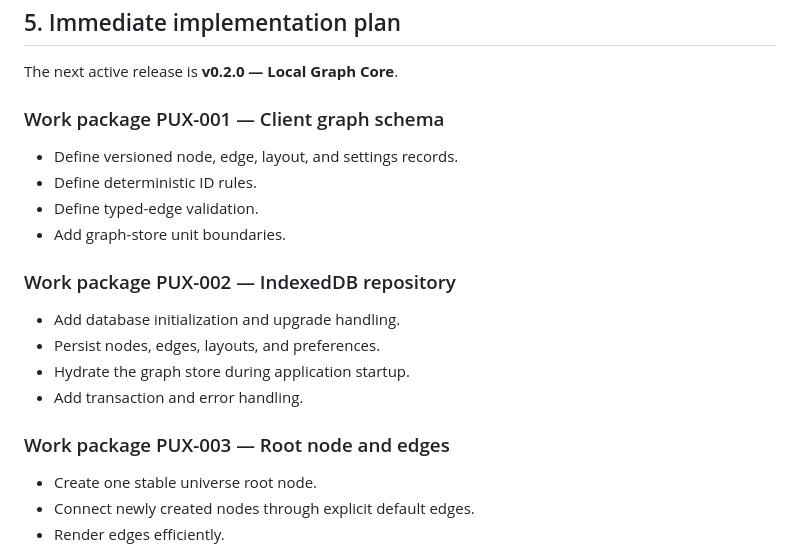
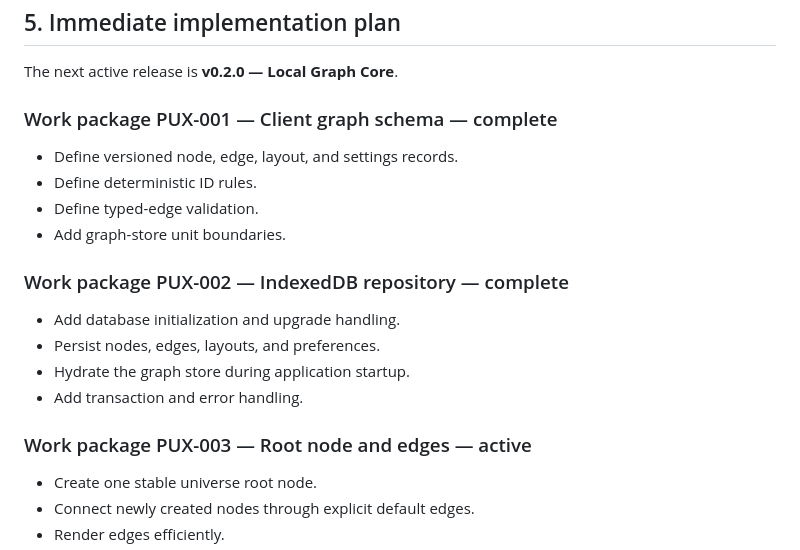
Before and after one commit to nothinginfinity/prax-your-universe, a Markdown page: docs/ROADMAP.md, the part around the change. Rendered like a GitHub page.

Commit message:
docs: activate PUX-003 roadmap status

```diff
--- a/docs/ROADMAP.md
+++ b/docs/ROADMAP.md
@@ -384,21 +384,21 @@ A user can:
 
 The next active release is **v0.2.0 — Local Graph Core**.
 
-### Work package PUX-001 — Client graph schema
+### Work package PUX-001 — Client graph schema — complete
 
 - Define versioned node, edge, layout, and settings records.
 - Define deterministic ID rules.
 - Define typed-edge validation.
 - Add graph-store unit boundaries.
 
-### Work package PUX-002 — IndexedDB repository
+### Work package PUX-002 — IndexedDB repository — complete
 
 - Add database initialization and upgrade handling.
 - Persist nodes, edges, layouts, and preferences.
 - Hydrate the graph store during application startup.
 - Add transaction and error handling.
 
-### Work package PUX-003 — Root node and edges
+### Work package PUX-003 — Root node and edges — active
 
 - Create one stable universe root node.
 - Connect newly created nodes through explicit default edges.
```
